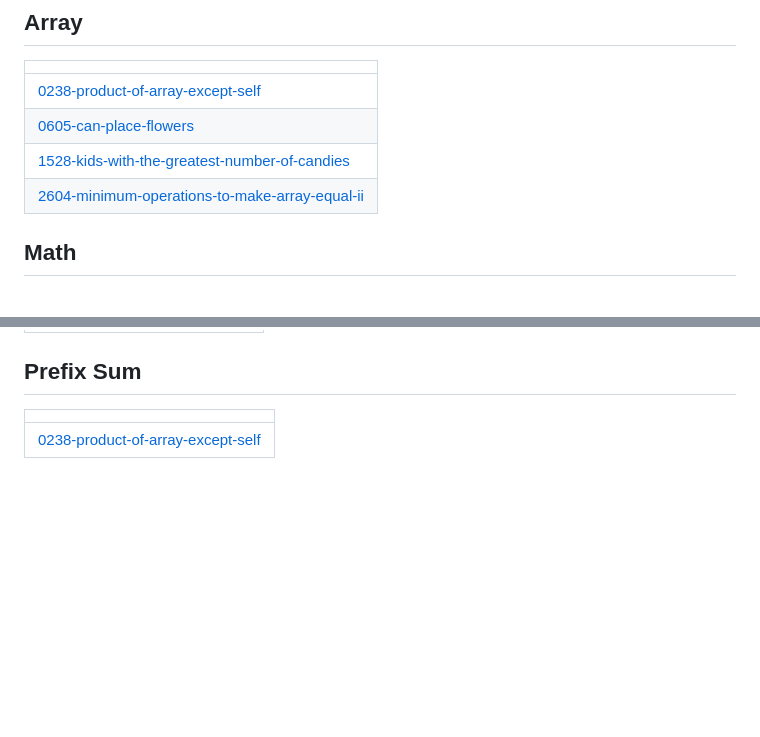
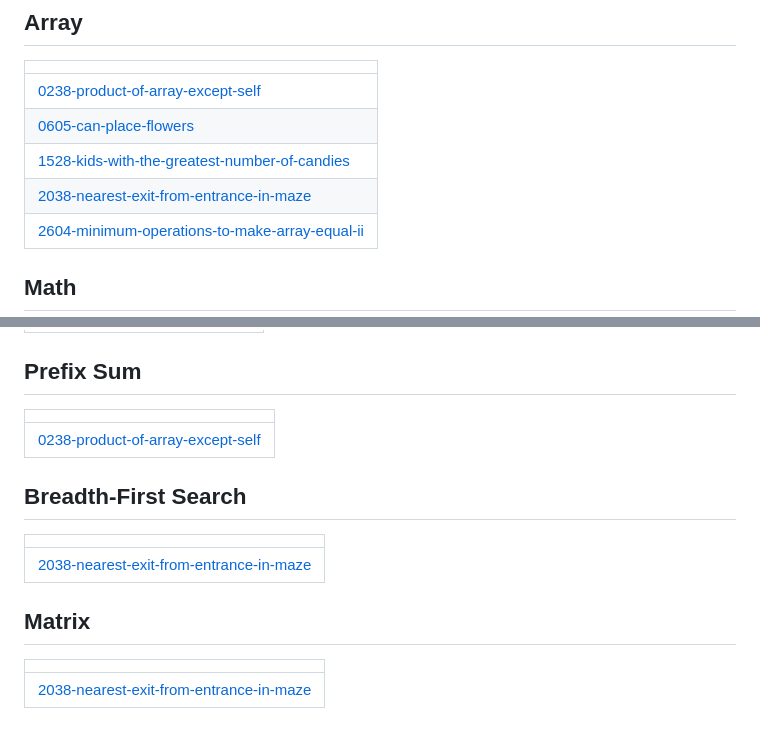
Before and after one commit to cocokaribou/Algorithm-Test, a Markdown page: README.md, 2 parts joined by grey strips. Rendered like a GitHub page; blank space fills up the shorter version.

Commit message:
Update README - Topic Tags

```diff
--- a/README.md
+++ b/README.md
@@ -13,6 +13,7 @@ Algorithm Source Code
 | [0238-product-of-array-except-self](https://github.com/cocokaribou/Algorithm-Test/tree/master/0238-product-of-array-except-self) |
 | [0605-can-place-flowers](https://github.com/cocokaribou/Algorithm-Test/tree/master/0605-can-place-flowers) |
 | [1528-kids-with-the-greatest-number-of-candies](https://github.com/cocokaribou/Algorithm-Test/tree/master/1528-kids-with-the-greatest-number-of-candies) |
+| [2038-nearest-exit-from-entrance-in-maze](https://github.com/cocokaribou/Algorithm-Test/tree/master/2038-nearest-exit-from-entrance-in-maze) |
 | [2604-minimum-operations-to-make-array-equal-ii](https://github.com/cocokaribou/Algorithm-Test/tree/master/2604-minimum-operations-to-make-array-equal-ii) |
 ## Math
 |  |
@@ -73,4 +74,12 @@ Algorithm Source Code
 |  |
 | ------- |
 | [0238-product-of-array-except-self](https://github.com/cocokaribou/Algorithm-Test/tree/master/0238-product-of-array-except-self) |
+## Breadth-First Search
+|  |
+| ------- |
+| [2038-nearest-exit-from-entrance-in-maze](https://github.com/cocokaribou/Algorithm-Test/tree/master/2038-nearest-exit-from-entrance-in-maze) |
+## Matrix
+|  |
+| ------- |
+| [2038-nearest-exit-from-entrance-in-maze](https://github.com/cocokaribou/Algorithm-Test/tree/master/2038-nearest-exit-from-entrance-in-maze) |
 <!---LeetCode Topics End-->
```
